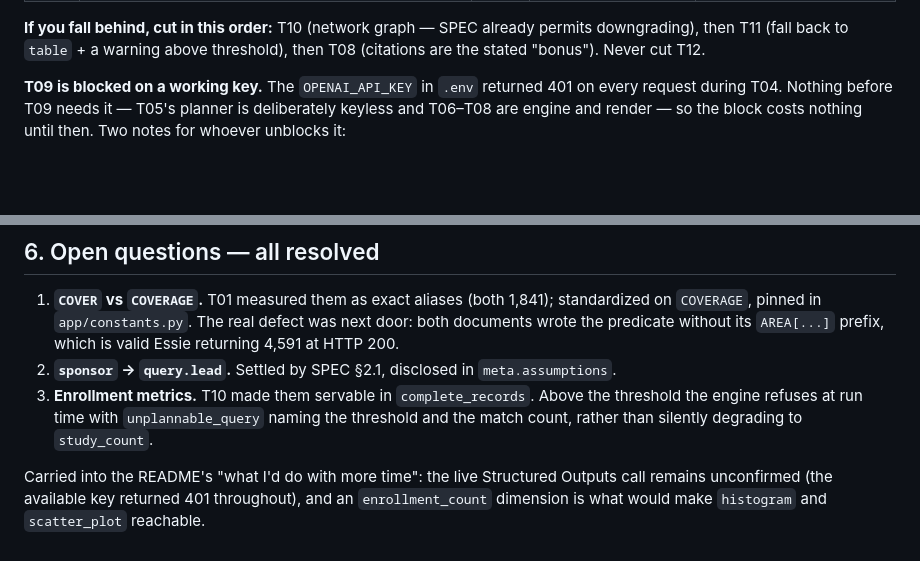
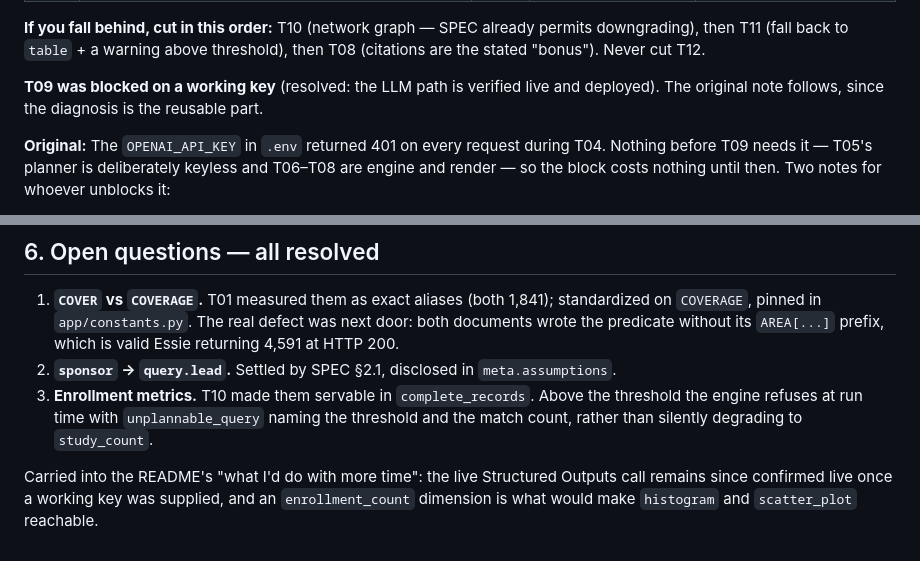
Before and after one commit to Akkikens/cheiron, a Markdown page: docs/BUILD-PLAN.md, 2 parts joined by grey strips. Rendered like a GitHub page; blank space fills up the shorter version.

```diff
--- a/docs/BUILD-PLAN.md
+++ b/docs/BUILD-PLAN.md
@@ -122,7 +122,10 @@ demoable system.
 downgrading), then T11 (fall back to `table` + a warning above threshold), then T08
 (citations are the stated "bonus"). Never cut T12.
 
-**T09 is blocked on a working key.** The `OPENAI_API_KEY` in `.env` returned 401 on every
+**T09 was blocked on a working key** (resolved: the LLM path is verified live and deployed).
+The original note follows, since the diagnosis is the reusable part.
+
+**Original:** The `OPENAI_API_KEY` in `.env` returned 401 on every
 request during T04. Nothing before T09 needs it — T05's planner is deliberately keyless and
 T06–T08 are engine and render — so the block costs nothing until then. Two notes for whoever
 unblocks it:
@@ -207,5 +210,5 @@ a changed `data_timestamp` raises `DataTimestampChanged` → the whole group-by
    rather than silently degrading to `study_count`.
 
 Carried into the README's "what I'd do with more time": the live Structured Outputs call remains
-unconfirmed (the available key returned 401 throughout), and an `enrollment_count` dimension is
+since confirmed live once a working key was supplied, and an `enrollment_count` dimension is
 what would make `histogram` and `scatter_plot` reachable.
```
Also changed, not shown: README.md (+21 -7 lines).
